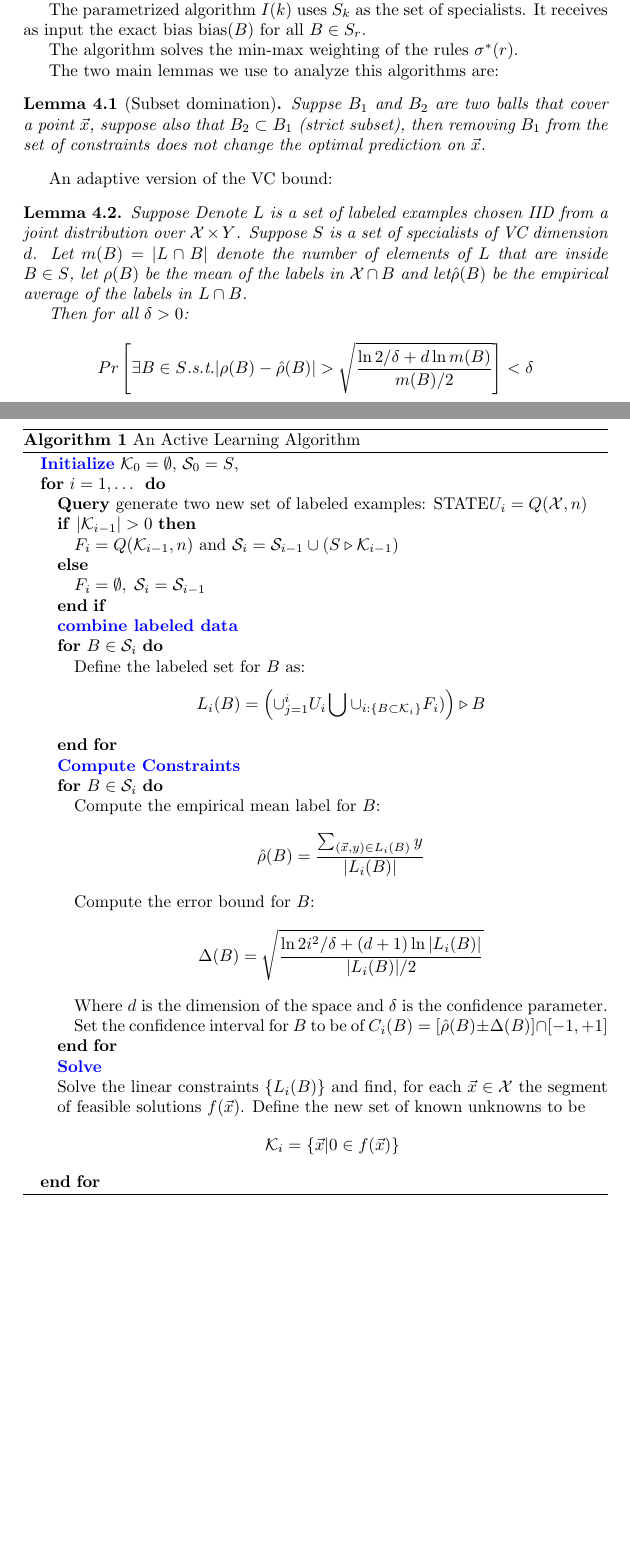
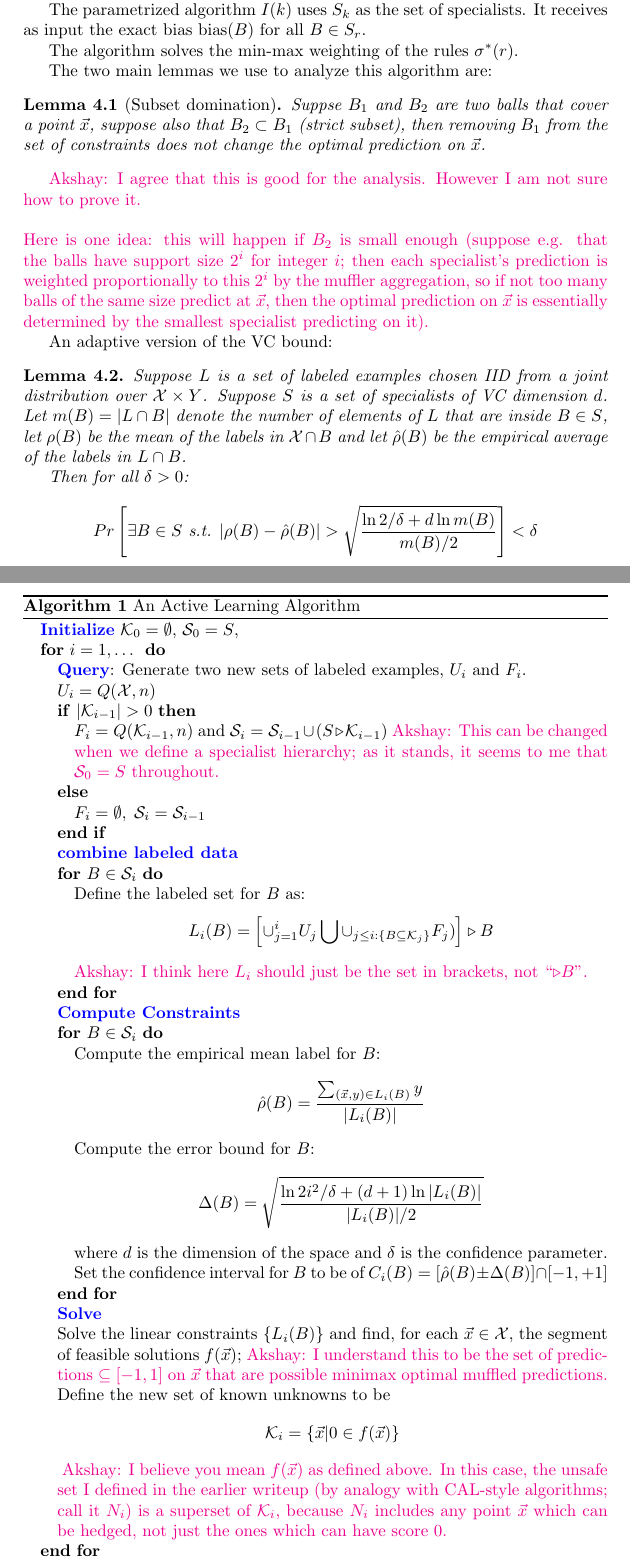
Before and after one commit to yoavfreund/GameTheoreticConfidence, a LaTeX document (active-colt2017/ActiveBalls.tex): two parts of pages 3 and 4 of 4, joined at a grey line, cut so that both start at the same text, the shorter picture padded with empty space. Compiled offline with pdfLaTeX.

Commit message:
comments+edits

```diff
--- a/active-colt2017/ActiveBalls.tex
+++ b/active-colt2017/ActiveBalls.tex
@@ -39,7 +39,7 @@
 
 \newcommand{\shay}[1]{\textcolor{red}{Shay: #1}}
 \newcommand{\yoav}[1]{\textcolor{blue}{Yoav: #1}}
-\newcommand{\akshay}[1]{\textcolor{green}{Akshay: #1}}
+\newcommand{\akshay}[1]{\textcolor{magenta}{Akshay: #1}}
 
 \begin{document}
 
@@ -183,19 +183,19 @@ We review and define some notation we use to describe the active learning algori
 \begin{algorithmic}
    \STATE \textbf{\textcolor{blue}{Initialize}}   $\K_0=\emptyset$, $\SS_0 = S$,
    \FOR{$i = 1,\ldots$ }
-   \STATE \textbf{Query} generate two new set of labeled examples:
-   STATE{$U_i = Q(\X,n)$}
+   \STATE \textbf{\textcolor{blue}{Query}}: Generate two new sets of labeled examples, $U_i$ and $F_i$.
+   \STATE{$U_i = Q(\X,n)$}
    \IF{$|\K_{i-1}|>0$}
-   \STATE{$F_i = Q(\K_{i-1},n)$ and $\SS_i = \SS_{i-1} \cup (S
-   \restrictedto \K_{i-1})$}
+   \STATE{$F_i = Q(\K_{i-1},n)$ and $\SS_i = \SS_{i-1} \cup (S \restrictedto \K_{i-1})$}
+   \akshay{This can be changed when we define a specialist hierarchy; as it stands, it seems to me that $\SS_0 = S$ throughout. }
    \ELSE
    \STATE{$F_i = \emptyset,\; \SS_i=\SS_{i-1}$}
    \ENDIF
    \STATE \textbf{\textcolor{blue}{combine labeled data}}
    \FOR{$B \in \SS_i$}
    \STATE Define the labeled set for $B$ as:
-   $$ L_i(B) = \left(\cup_{j=1}^i U_i \bigcup \cup_{i: \{B \subset
-     \K_i\}} F_i)\right) \restrictedto B$$
+   $$ L_i(B) = \left[ \cup_{j=1}^i U_j \bigcup \cup_{j \leq i: \{B \subseteq \K_j\}} F_j)\right] \restrictedto B$$
+   \akshay{I think here $L_i$ should just be the set in brackets, not ``$\restrictedto B$".}
    \ENDFOR
    \STATE \textbf{\textcolor{blue}{Compute Constraints}}
    \FOR{$B \in \SS_i$}
@@ -204,19 +204,24 @@ We review and define some notation we use to describe the active learning algori
    \STATE{Compute the error bound for $B$:
      $$\Delta(B) = \sqrt{\frac{\ln 2i^2/\delta + (d+1) \ln
          |L_i(B)|}{|L_i(B)|/2}} $$
-   Where $d$ is the dimension of the space and $\delta$ is the
+   where $d$ is the dimension of the space and $\delta$ is the
    confidence parameter.}
    \STATE Set the confidence interval for $B$ to be
    of $C_i(B)=[\emprho(B) \pm \Delta(B)] \cap [-1,+1]$
    \ENDFOR
    \STATE \textbf{\textcolor{blue}{Solve}}
-   \STATE{Solve the linear constraints $\{L_i(B)\}$ and find, for each $\x
-   \in \X$ the segment of feasible solutions $f(\x)$. Define the new
-   set of known unknowns to be
+   \STATE{Solve the linear constraints $\{L_i(B)\}$ and find, for each $\x \in \X$,
+   the segment of feasible solutions $f(\x)$;
+   \akshay{I understand this to be the set of predictions $\subseteq [-1,1]$ on $\x$ that are possible minimax optimal muffled predictions.}
+   Define the new set of known unknowns to be
    $$ \K_i = \{\x | 0 \in f(\x)\} $$}
+   \akshay{I believe you mean $f(\x)$ as defined above. In this case,
+   the unsafe set I defined in the earlier writeup (by analogy with CAL-style algorithms; call it $N_i$) is a superset of $\K_i$,
+   because $N_i$ includes any point $\x$ which can be hedged, not just the ones which can have score $0$. }
    \ENDFOR
 \end{algorithmic}
 \end{algorithm}
+
 
 The analysis of the algorithm consists of two steps.
 First, we analyze an idealized algorithm
@@ -227,12 +232,12 @@ estimates based on a sample, and analyze the sample based algorithm.
 
 We define the set of all balls whose support size is at most $k$ by $S_k$.
 
-The parametrized algorithm $I(k)$ uses $S_k$ as the set of
-specialists.  It receives as input the exact bias $\bias(B)$ for all $B \in S_r$.
+The parametrized algorithm $I(k)$ uses $S_k$ as the set of specialists.
+It receives as input the exact bias $\bias(B)$ for all $B \in S_r$.
 
 The algorithm solves the min-max weighting of the rules $\sigma^*(r)$.
 
-The two main lemmas we use to analyze this algorithms are:
+The two main lemmas we use to analyze this algorithm are:
 \begin{lemma}[Subset domination]
   Suppse $B_1$ and $B_2$ are two balls that cover a point $\x$,
   suppose also that $B_2 \subset B_1$ (strict subset), then
@@ -240,18 +245,26 @@ The two main lemmas we use to analyze this algorithms are:
   optimal prediction on $\x$.
 \end{lemma}
 
+\akshay{I agree that this is good for the analysis. However I am not sure how to prove it. \\ \\
+Here is one idea: this will happen if $B_2$ is small enough (suppose e.g.
+that the balls have support size $2^i$ for integer $i$; then each specialist's prediction is
+weighted proportionally to this $2^i$ by the muffler aggregation,
+so if not too many balls of the same size predict at $\x$,
+then the optimal prediction on $\x$ is essentially determined by the smallest specialist predicting on it).
+}
+
 An adaptive version of the VC bound:
 \begin{lemma}
-Suppose Denote $L$ is a set of labeled examples chosen IID from a
+Suppose $L$ is a set of labeled examples chosen IID from a
 joint distribution over $\X \times Y$. Suppose $S$ is a set of
 specialists of VC dimension $d$.
 Let $m(B)=|L \cap B|$ denote the number of elements of $L$ that are
 inside $B \in S$, let $\rho(B)$ be the mean of the labels in $\X \cap B$ and
-let$\emprho(B)$ be the empirical average of the labels in $L \cap B$.
+let $\emprho(B)$ be the empirical average of the labels in $L \cap B$.
 
 Then for all $\delta>0$:
 $$
-Pr\left[ \exists B\in S \text{.s.t.}  |\rho(B) - \emprho(B)| >
+Pr\left[ \exists B\in S \text{ s.t. }  |\rho(B) - \emprho(B)| >
   \sqrt{\frac{\ln 2/\delta+d \ln m(B)}{m(B)/2}} \right] < \delta
 $$
 \end{lemma}
```
Also changed, not shown: active-colt2017/ActiveBalls.tex (12 more changed lines).
